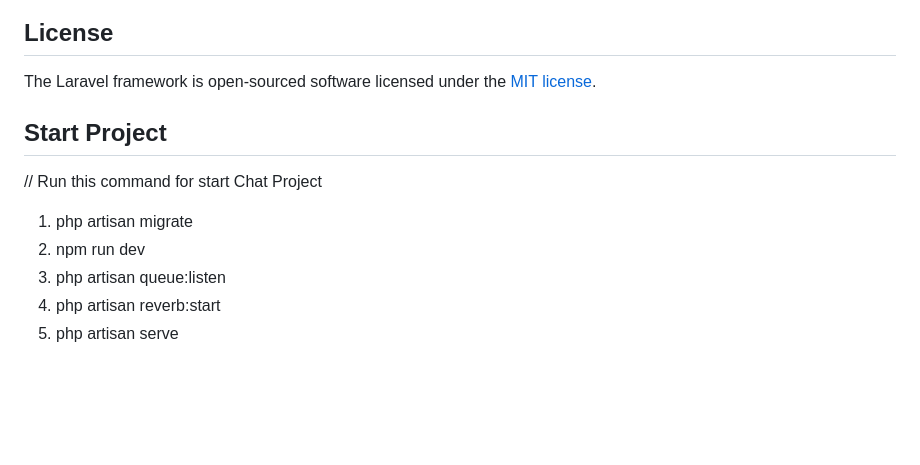
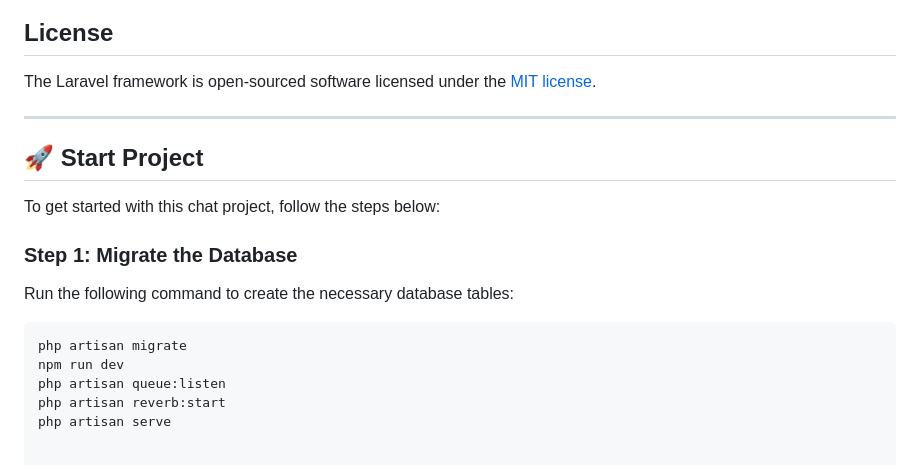
Before and after one commit to AakashAp01/Laravel-chat-app, a Markdown page: README.md, the part around the change printed below. Rendered like a GitHub page; blank space fills up the shorter version.

````diff
--- a/README.md
+++ b/README.md
@@ -65,13 +77,17 @@ If you discover a security vulnerability within Laravel, please send an e-mail t
 
 The Laravel framework is open-sourced software licensed under the [MIT license](https://opensource.org/licenses/MIT).
 
+---
 
-## Start Project
+## 🚀 Start Project
 
-// Run this command for start Chat Project
+To get started with this chat project, follow the steps below:
 
-1. php artisan migrate
-2. npm run dev
-3. php artisan queue:listen
-4. php artisan reverb:start
-5. php artisan serve
+### Step 1: Migrate the Database
+Run the following command to create the necessary database tables:
+```bash
+php artisan migrate
+npm run dev
+php artisan queue:listen
+php artisan reverb:start
+php artisan serve
````
Also changed, not shown: other parts of README.md (+17 -5 lines).
